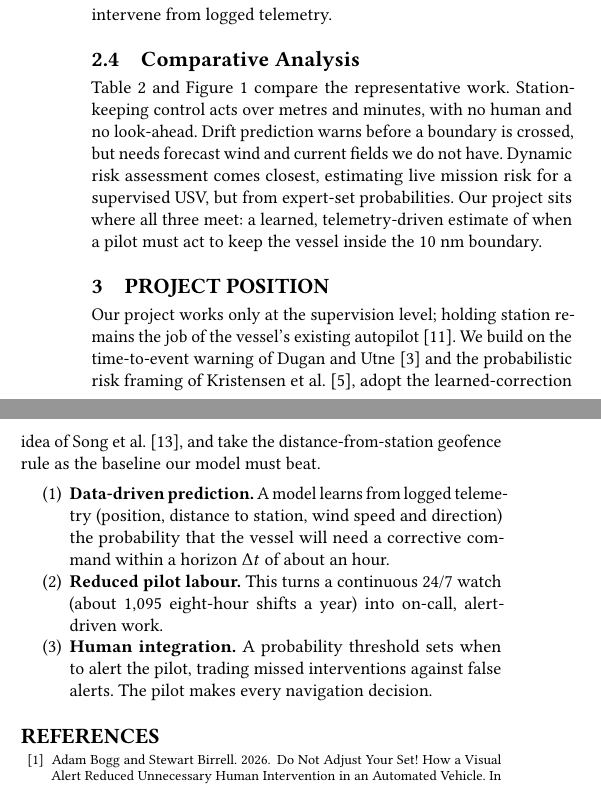
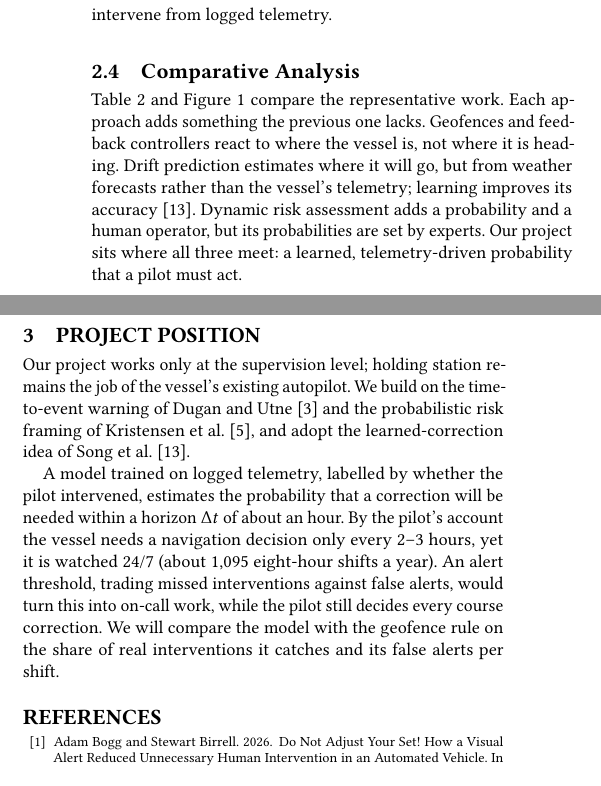
Before and after one commit to jakecush1/autonomous-pilot-ML, a LaTeX paper (docs/2_Background_Jake_Rowan/2_Background_Jake_Rowan.tex): two parts of the columns of page 2 of 3, joined at a grey line, cut so that both start at the same text. Compiled offline with pdfLaTeX.

Commit message:
final update for background tex

```diff
--- a/docs/2_Background_Jake_Rowan/2_Background_Jake_Rowan.tex
+++ b/docs/2_Background_Jake_Rowan/2_Background_Jake_Rowan.tex
@@ -125,7 +125,7 @@ Qualitative hazard identification lists what could go wrong before a trial but p
 \subsection{Comparative Analysis}
 \label{sec:comparison}
 
-Table~\ref{tab:comparison} and Figure~\ref{fig:venn} compare the representative work. Station-keeping control acts over metres and minutes, with no human and no look-ahead. Drift prediction warns before a boundary is crossed, but needs forecast wind and current fields we do not have. Dynamic risk assessment comes closest, estimating live mission risk for a supervised USV, but from expert-set probabilities. Our project sits where all three meet: a learned, telemetry-driven estimate of when a pilot must act to keep the vessel inside the 10~nm boundary.
+Table~\ref{tab:comparison} and Figure~\ref{fig:venn} compare the representative work. Each approach adds something the previous one lacks. Geofences and feedback controllers react to where the vessel is, not where it is heading. Drift prediction estimates where it will go, but from weather forecasts rather than the vessel's telemetry; learning improves its accuracy~\cite{song2024drift}. Dynamic risk assessment adds a probability and a human operator, but its probabilities are set by experts. Our project sits where all three meet: a learned, telemetry-driven probability that a pilot must act.
 % Rowan's original:
 % Each method helps, but none of them solve our problem. Station keeping
 % control holds the position accurately, but at metres and minutes, with no
@@ -174,13 +174,9 @@ Table~\ref{tab:comparison} and Figure~\ref{fig:venn} compare the representative
 
 \section{Project Position}
 \label{sec:positioning}
-Our project works only at the supervision level; holding station remains the job of the vessel's existing autopilot~\cite{sarda2016station}. We build on the time-to-event warning of Dugan and Utne~\cite{dugan2024drifting} and the probabilistic risk framing of Kristensen et al.~\cite{kristensen2022dynamic}, adopt the learned-correction idea of Song et al.~\cite{song2024drift}, and take the distance-from-station geofence rule as the baseline our model must beat.
+Our project works only at the supervision level; holding station remains the job of the vessel's existing autopilot. We build on the time-to-event warning of Dugan and Utne~\cite{dugan2024drifting} and the probabilistic risk framing of Kristensen et al.~\cite{kristensen2022dynamic}, and adopt the learned-correction idea of Song et al.~\cite{song2024drift}.
 
-\begin{enumerate}
-\item \textbf{Data-driven prediction.} A model learns from logged telemetry (position, distance to station, wind speed and direction) the probability that the vessel will need a corrective command within a horizon $\Delta t$ of about an hour.
-\item \textbf{Reduced pilot labour.} This turns a continuous 24/7 watch (about 1,095 eight-hour shifts a year) into on-call, alert-driven work.
-\item \textbf{Human integration.} A probability threshold sets when to alert the pilot, trading missed interventions against false alerts. The pilot makes every navigation decision.
-\end{enumerate}
+A model trained on logged telemetry, labelled by whether the pilot intervened, estimates the probability that a correction will be needed within a horizon $\Delta t$ of about an hour. By the pilot's account the vessel needs a navigation decision only every 2--3 hours, yet it is watched 24/7 (about 1,095 eight-hour shifts a year). An alert threshold, trading missed interventions against false alerts, would turn this into on-call work, while the pilot still decides every course correction. We will compare the model with the geofence rule on the share of real interventions it catches and its false alerts per shift.
 % Rowan's original:
 % Our project is a hybrid of the three above, but only at the supervision
 % level: we combine the early warning idea of drift
```
Also changed, not shown: docs/2_Background_Jake_Rowan/2_Background_Jake_Rowan.tex (6 more changed lines).
